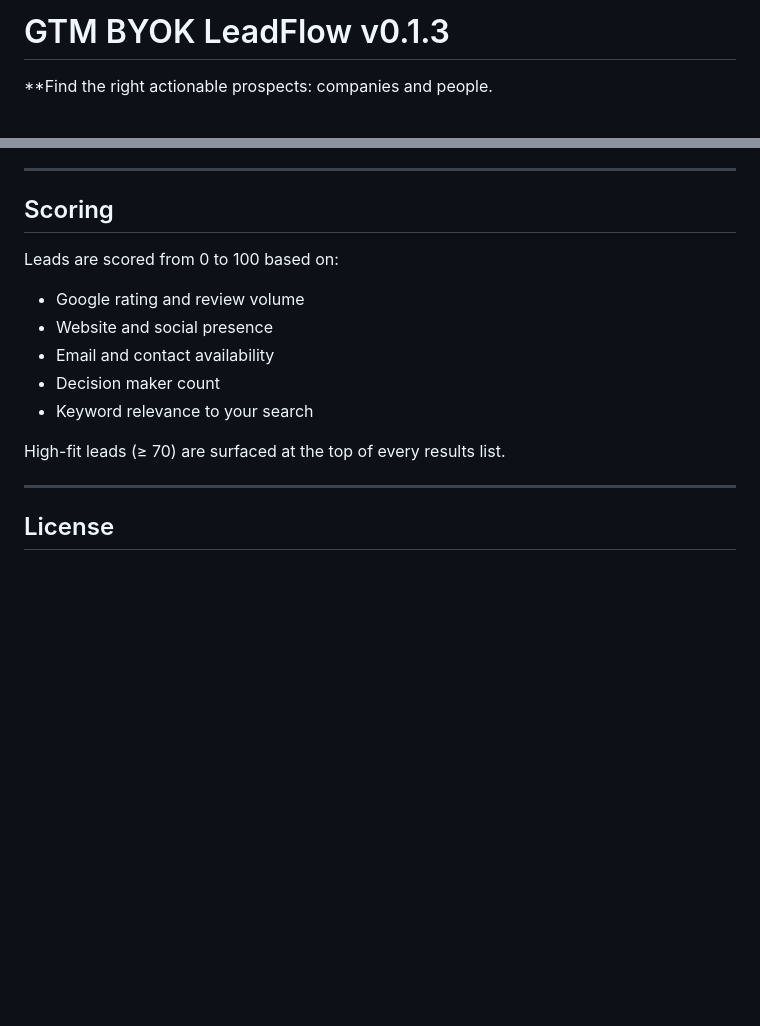
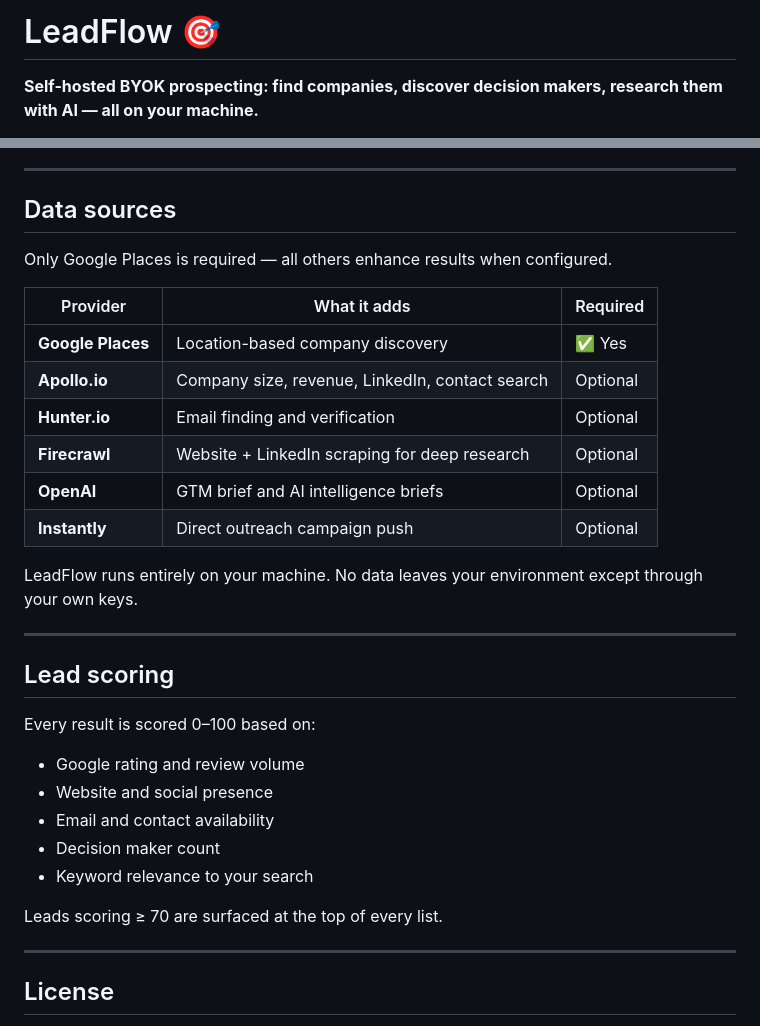
Before and after one commit to boldtonic/GTM-LeadFlow, a Markdown page: README.md, 2 parts joined by grey strips. Drawn GitHub-style; blank space fills up the shorter version.

```diff
--- a/README.md
+++ b/README.md
@@ -1,4 +1,4 @@
-# GTM BYOK LeadFlow v0.1.3
+# LeadFlow 🎯
 
-**Find the right actionable prospects: companies and people.
+**Self-hosted BYOK prospecting: find companies, discover decision makers, research them with AI — all on your machine.**
 
@@ -74,16 +64,34 @@ LeadFlow runs entirely on your machine. No data leaves your environment except t
 
 ---
 
-## Scoring
+## Data sources
 
-Leads are scored from 0 to 100 based on:
+Only Google Places is required — all others enhance results when configured.
+
+| Provider | What it adds | Required |
+|---|---|---|
+| **Google Places** | Location-based company discovery | ✅ Yes |
+| **Apollo.io** | Company size, revenue, LinkedIn, contact search | Optional |
+| **Hunter.io** | Email finding and verification | Optional |
+| **Firecrawl** | Website + LinkedIn scraping for deep research | Optional |
+| **OpenAI** | GTM brief and AI intelligence briefs | Optional |
+| **Instantly** | Direct outreach campaign push | Optional |
+
+LeadFlow runs entirely on your machine. No data leaves your environment except through your own keys.
+
+---
+
+## Lead scoring
+
+Every result is scored 0–100 based on:
+
 - Google rating and review volume
 - Website and social presence
 - Email and contact availability
 - Decision maker count
 - Keyword relevance to your search
 
-High-fit leads (≥ 70) are surfaced at the top of every results list.
+Leads scoring ≥ 70 are surfaced at the top of every list.
 
 ---
 
```
Also changed, not shown: other parts of README.md (+31 -41 lines).
